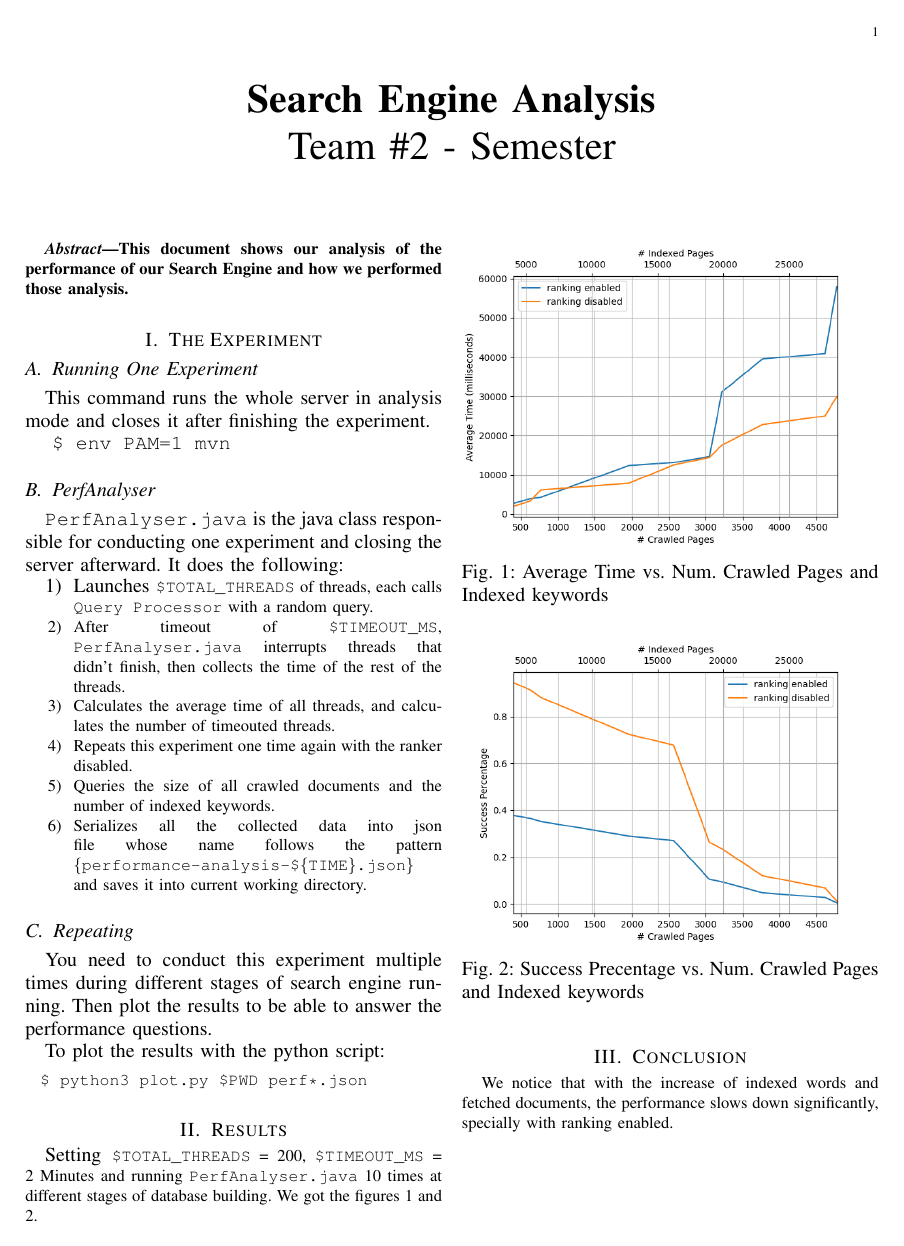
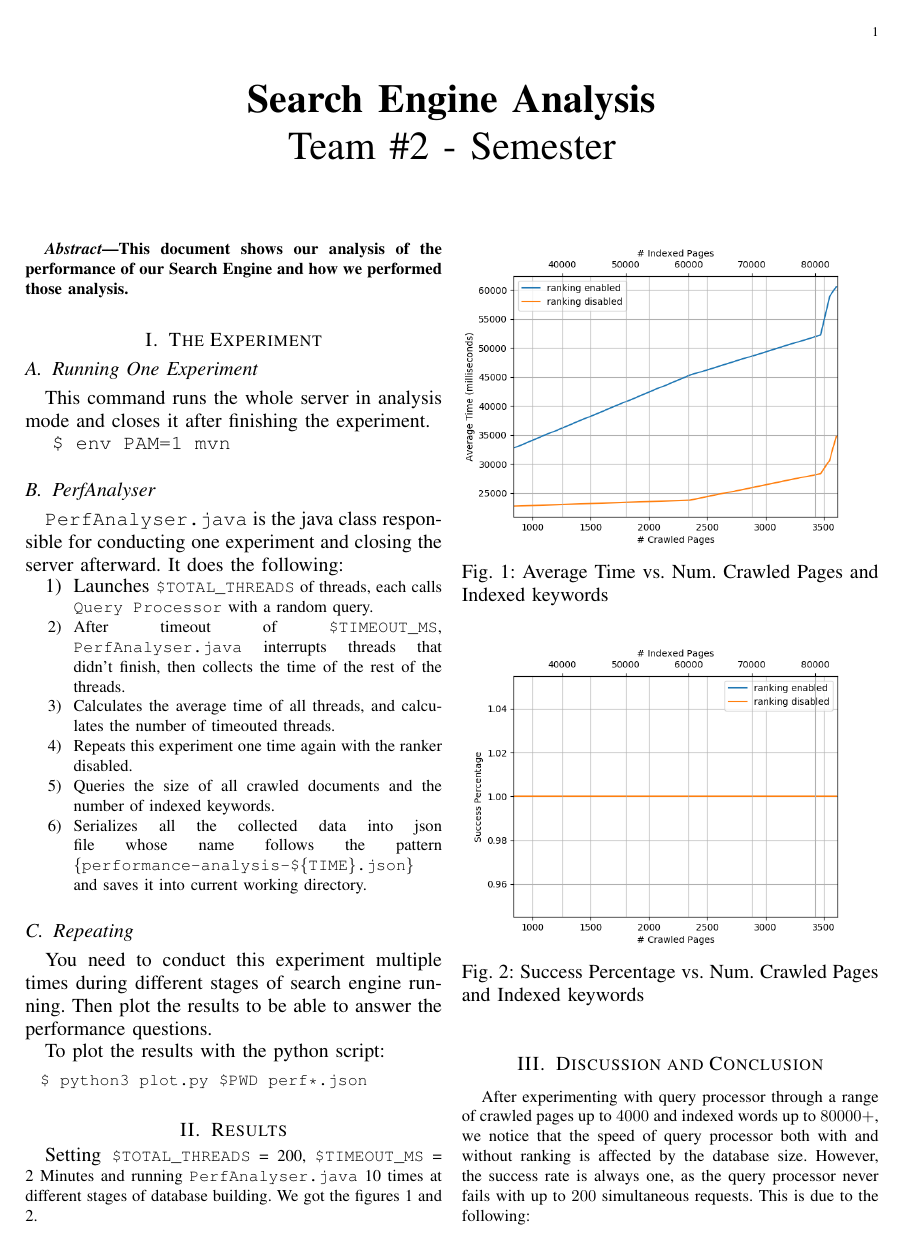
Before and after one commit to mido3ds/mini-search-engine, a LaTeX paper (docs/perf/perf.tex): the whole page before the commit and page 1 of 2 after it. Compiled offline with pdfLaTeX; a missing font is replaced by an installed copy or a similar font; a LaTeX package or settings file that is missing is left out.

Commit message:
preformance report graphs and conclusion

```diff
--- a/docs/perf/perf.tex
+++ b/docs/perf/perf.tex
@@ -117,10 +78,14 @@ We got the figures \ref{fig:avgtime} and \ref{fig:secPrec}. %(output json is in
 \begin{figure}
   \centering
   \includegraphics[width=\linewidth]{secPrec.png}
-  \caption{Success Precentage vs. Num. Crawled Pages and Indexed keywords}
+  \caption{Success Percentage vs. Num. Crawled Pages and Indexed keywords}
   \label{fig:secPrec}
 \end{figure}
 
-\section{Conclusion}
-We notice that with the increase of indexed words and fetched documents, the performance slows down significantly, specially with ranking enabled.
+\section{Discussion and Conclusion}
+After experimenting with query processor through a range of crawled pages up to $4000$ and indexed words up to $80000+$, we notice that the speed of query processor both with and without ranking is affected by the database size. However, the success rate is always one, as the query processor never fails with up to $200$ simultaneous requests. This is due to the following:
+\begin{itemize}
+    \item In our implementation, There are multiple threads that run in parallel for crawler, indexer, popularity ranker and query processor. This results in a huge amount of database queries from all parallel threads. Consequently, by increasing the size of database, the size of query results increases, which, in return, increases the number of database access in both query processor and ranker slowing down the query response.
+    \item We use \emph{CoreNLP} library in the query processor, which consumes a lot of time performing \texttt{NER} \emph{(Named-Entity Recognition)} on each query string.
+\end{itemize}
 
```
Also changed, not shown: docs/perf/avgtime.png, docs/perf/perf.pdf, docs/perf/secPrec.png, docs/perf/perf.tex (136 more changed lines).
